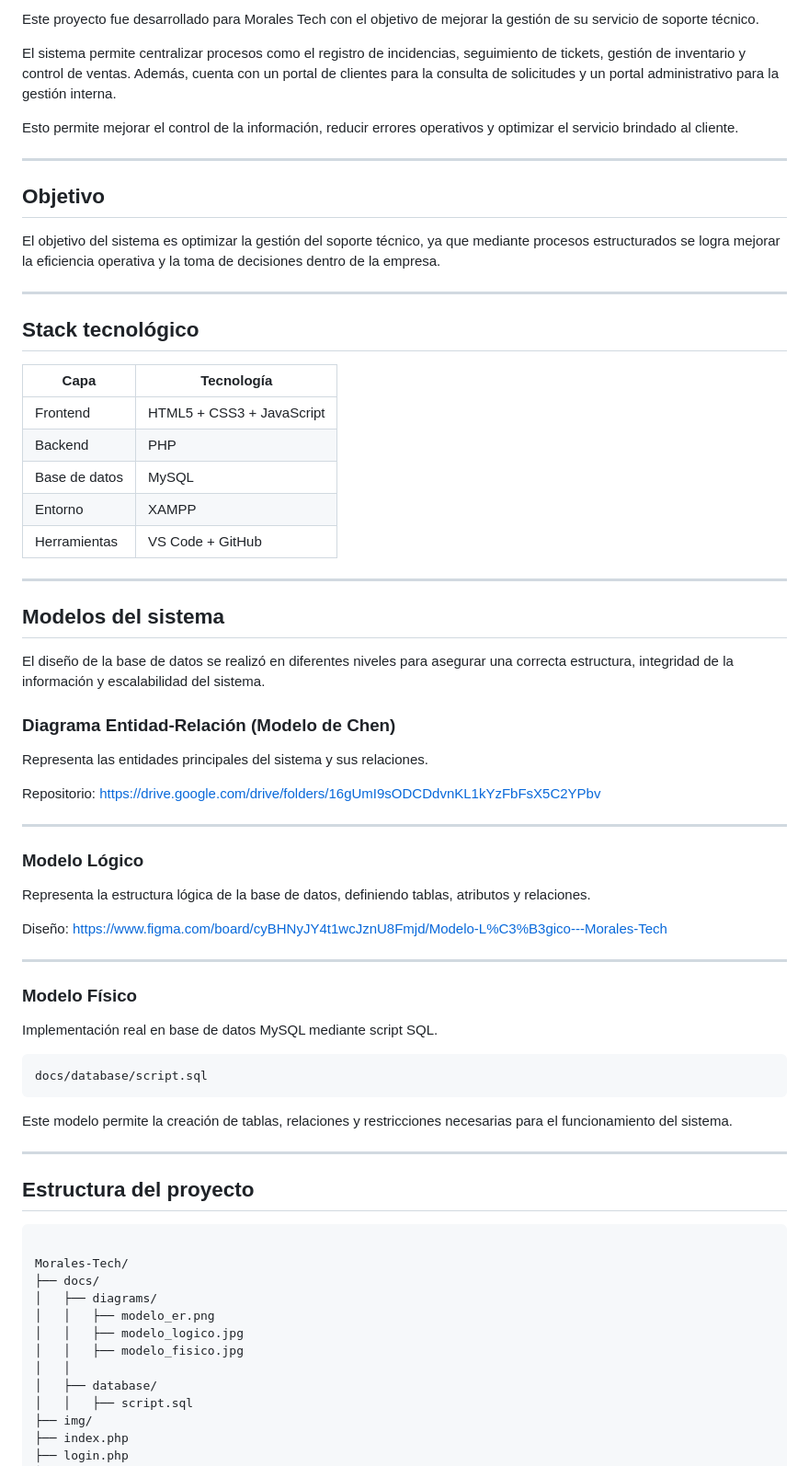
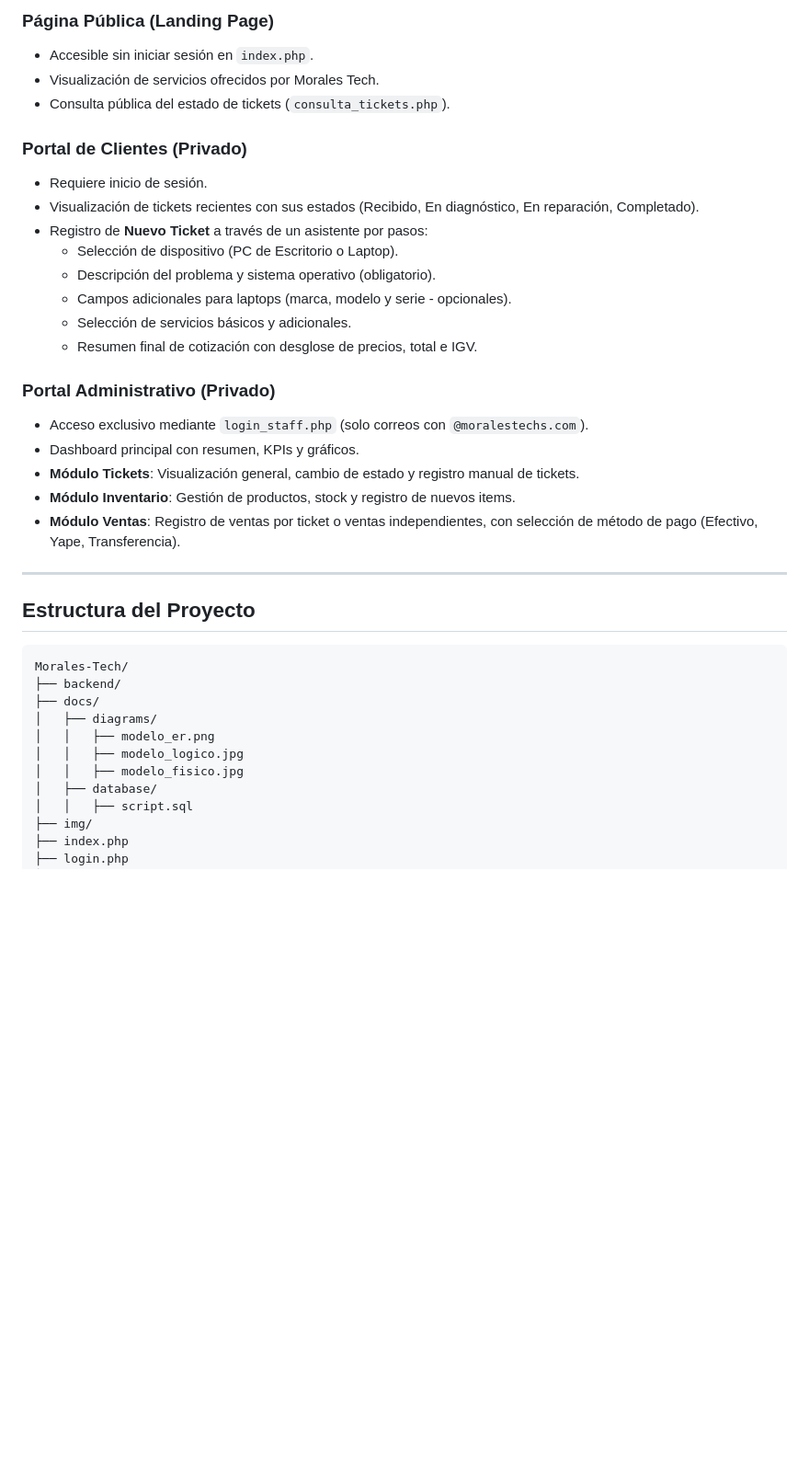
Before and after one commit to JuanEztevan/Morales-Tech, a Markdown page: README.md, the part around one of its changes. Shown at 92% size. GitHub-like rendering; blank space fills up the shorter version.

````diff
--- a/README.md
+++ b/README.md
@@ -6,75 +68,38 @@
 
-Este proyecto fue desarrollado para Morales Tech con el objetivo de mejorar la gestión de su servicio de soporte técnico.
+### Página Pública (Landing Page)
+- Accesible sin iniciar sesión en `index.php`.
+- Visualización de servicios ofrecidos por Morales Tech.
+- Consulta pública del estado de tickets (`consulta_tickets.php`).
 
-El sistema permite centralizar procesos como el registro de incidencias, seguimiento de tickets, gestión de inventario y control de ventas. Además, cuenta con un portal de clientes para la consulta de solicitudes y un portal administrativo para la gestión interna.
+### Portal de Clientes (Privado)
+- Requiere inicio de sesión.
+- Visualización de tickets recientes con sus estados (Recibido, En diagnóstico, En reparación, Completado).
+- Registro de **Nuevo Ticket** a través de un asistente por pasos:
+  - Selección de dispositivo (PC de Escritorio o Laptop).
+  - Descripción del problema y sistema operativo (obligatorio).
+  - Campos adicionales para laptops (marca, modelo y serie - opcionales).
+  - Selección de servicios básicos y adicionales.
+  - Resumen final de cotización con desglose de precios, total e IGV.
 
-Esto permite mejorar el control de la información, reducir errores operativos y optimizar el servicio brindado al cliente.
+### Portal Administrativo (Privado)
+- Acceso exclusivo mediante `login_staff.php` (solo correos con `@moralestechs.com`).
+- Dashboard principal con resumen, KPIs y gráficos.
+- **Módulo Tickets**: Visualización general, cambio de estado y registro manual de tickets.
+- **Módulo Inventario**: Gestión de productos, stock y registro de nuevos items.
+- **Módulo Ventas**: Registro de ventas por ticket o ventas independientes, con selección de método de pago (Efectivo, Yape, Transferencia).
 
 ---
 
-## Objetivo
+## Estructura del Proyecto
 
-El objetivo del sistema es optimizar la gestión del soporte técnico, ya que mediante procesos estructurados se logra mejorar la eficiencia operativa y la toma de decisiones dentro de la empresa.
-
----
-
-## Stack tecnológico
-
-| Capa | Tecnología |
-|---|---|
-| Frontend | HTML5 + CSS3 + JavaScript |
-| Backend | PHP |
-| Base de datos | MySQL |
-| Entorno | XAMPP |
-| Herramientas | VS Code + GitHub |
-
----
-
-## Modelos del sistema
-
-El diseño de la base de datos se realizó en diferentes niveles para asegurar una correcta estructura, integridad de la información y escalabilidad del sistema.
-
-### Diagrama Entidad-Relación (Modelo de Chen)
-
-Representa las entidades principales del sistema y sus relaciones.
-
-Repositorio:
-https://drive.google.com/drive/folders/16gUmI9sODCDdvnKL1kYzFbFsX5C2YPbv
-
----
-
-### Modelo Lógico
-
-Representa la estructura lógica de la base de datos, definiendo tablas, atributos y relaciones.
-
-Diseño:
-https://www.figma.com/board/cyBHNyJY4t1wcJznU8Fmjd/Modelo-L%C3%B3gico---Morales-Tech
-
----
-
-### Modelo Físico
-
-Implementación real en base de datos MySQL mediante script SQL.
-
-```
-docs/database/script.sql
-```
-
-Este modelo permite la creación de tablas, relaciones y restricciones necesarias para el funcionamiento del sistema.
-
----
-
-## Estructura del proyecto
-
-```
-
+```bash
 Morales-Tech/
+├── backend/
 ├── docs/
 │   ├── diagrams/
 │   │   ├── modelo_er.png
 │   │   ├── modelo_logico.jpg
 │   │   ├── modelo_fisico.jpg
-│   │
 │   ├── database/
 │   │   ├── script.sql
 ├── img/
````
Also changed, not shown: other parts of README.md (+100 -136 lines).
